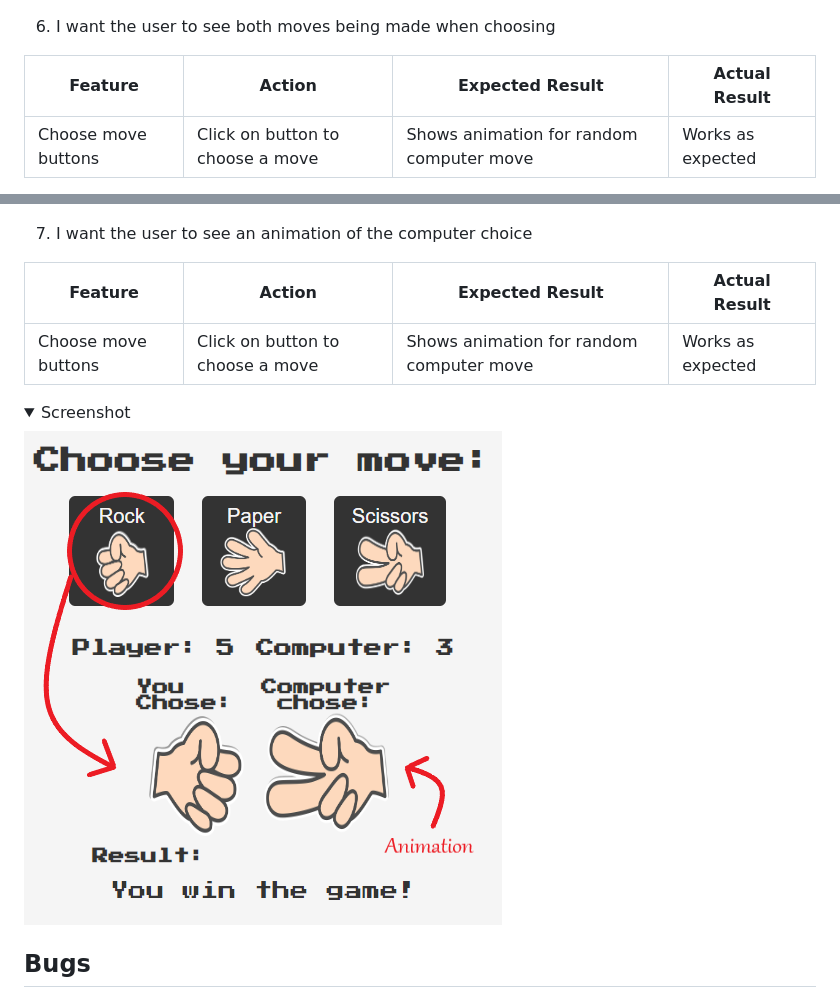
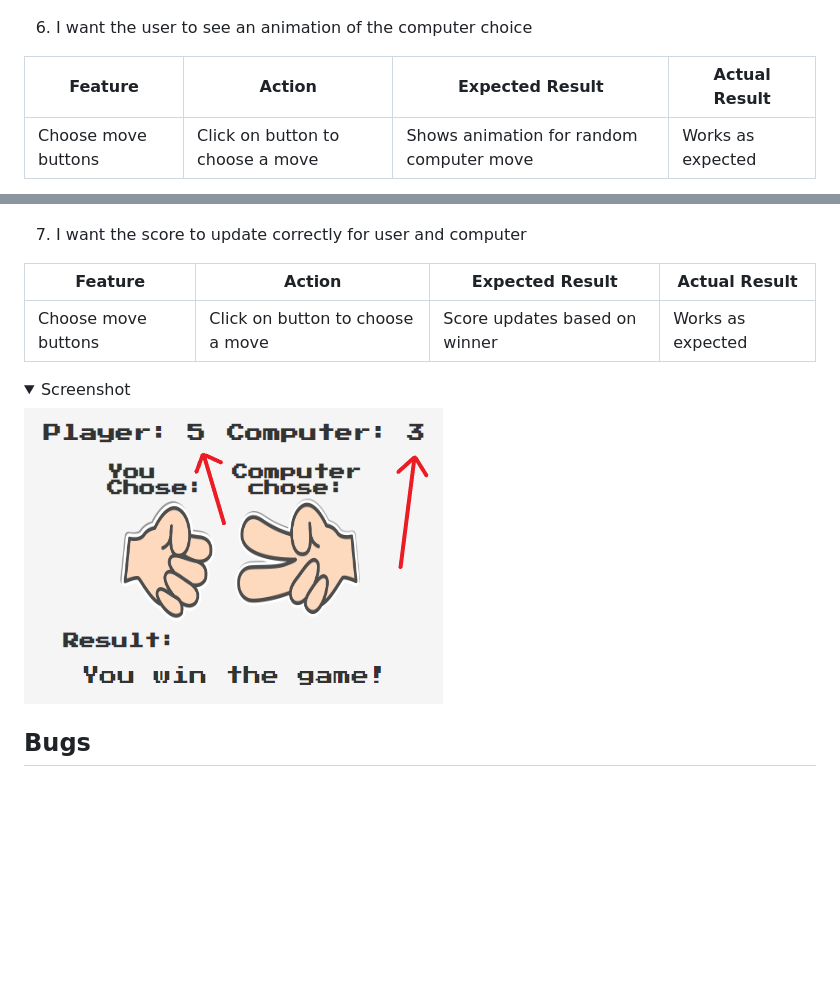
Before and after one commit to anthonyhaj/rock-paper-scissors-PP2, a Markdown page: README.md, 2 parts joined by grey strips. Drawn GitHub-style; pictures changed too: docs/user-stories/user-stories-7.png (added); folded sections open; blank space fills up the shorter version.

Commit message:
add user story 7 to readme

```diff
--- a/README.md
+++ b/README.md
@@ -244,7 +244,7 @@ All browsers respond well. All fonts, links, and images work as expected.
 <img src="docs/user-stories/user-stories-5.png">
 </details>
 
-6. I want the user to see both moves being made when choosing
+6. I want the user to see an animation of the computer choice
 
 | **Feature**         | **Action**                       | **Expected Result**                      | **Actual Result** |
 | ------------------- | -------------------------------- | ---------------------------------------  | ----------------- |
@@ -254,14 +254,14 @@ All browsers respond well. All fonts, links, and images work as expected.
 <img src="docs/user-stories/user-stories-6.png">
 </details>
 
-7. I want the user to see an animation of the computer choice
+7. I want the score to update correctly for user and computer
 
-| **Feature**         | **Action**                       | **Expected Result**                      | **Actual Result** |
-| ------------------- | -------------------------------- | ---------------------------------------  | ----------------- |
-| Choose move buttons | Click on button to choose a move | Shows animation for random computer move | Works as expected |
+| **Feature**         | **Action**                       | **Expected Result**           | **Actual Result** |
+| ------------------- | -------------------------------- | ----------------------------  | ----------------- |
+| Choose move buttons | Click on button to choose a move | Score updates based on winner | Works as expected |
 
 <details><summary>Screenshot</summary>
-<img src="docs/user-stories/user-stories-6.png">
+<img src="docs/user-stories/user-stories-7.png">
 </details>
 
 ## Bugs
```
